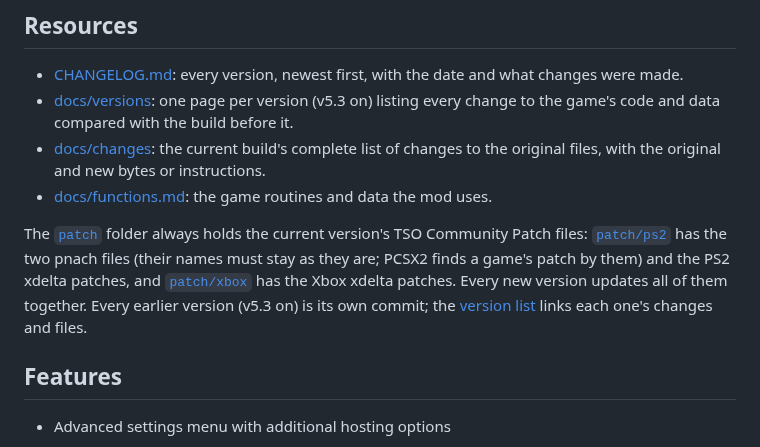
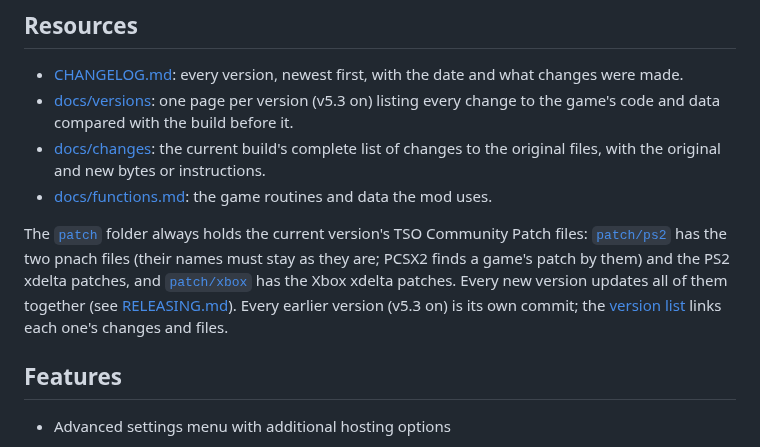
Before and after one commit to TimeSplittersOnline/TSO-Community-Patch-, a Markdown page: README.md, the part around the change. Drawn GitHub-style.

```diff
--- a/README.md
+++ b/README.md
@@ -46,7 +46,7 @@ Check your file's MD5 before patching: an xdelta doesn't check its base, so a di
 - [docs/changes](docs/changes/README.md): the current build's complete list of changes to the original files, with the original and new bytes or instructions.
 - [docs/functions.md](docs/functions.md): the game routines and data the mod uses.
 
-The [`patch`](patch) folder always holds the current version's TSO Community Patch files: [`patch/ps2`](patch/ps2) has the two pnach files (their names must stay as they are; PCSX2 finds a game's patch by them) and the PS2 xdelta patches, and [`patch/xbox`](patch/xbox) has the Xbox xdelta patches. Every new version updates all of them together. Every earlier version (v5.3 on) is its own commit; the [version list](docs/versions/README.md) links each one's changes and files.
+The [`patch`](patch) folder always holds the current version's TSO Community Patch files: [`patch/ps2`](patch/ps2) has the two pnach files (their names must stay as they are; PCSX2 finds a game's patch by them) and the PS2 xdelta patches, and [`patch/xbox`](patch/xbox) has the Xbox xdelta patches. Every new version updates all of them together (see [RELEASING.md](RELEASING.md)). Every earlier version (v5.3 on) is its own commit; the [version list](docs/versions/README.md) links each one's changes and files.
 
 ## Features
 
```
Also changed, not shown: RELEASING.md (added, +35 -0 lines).
